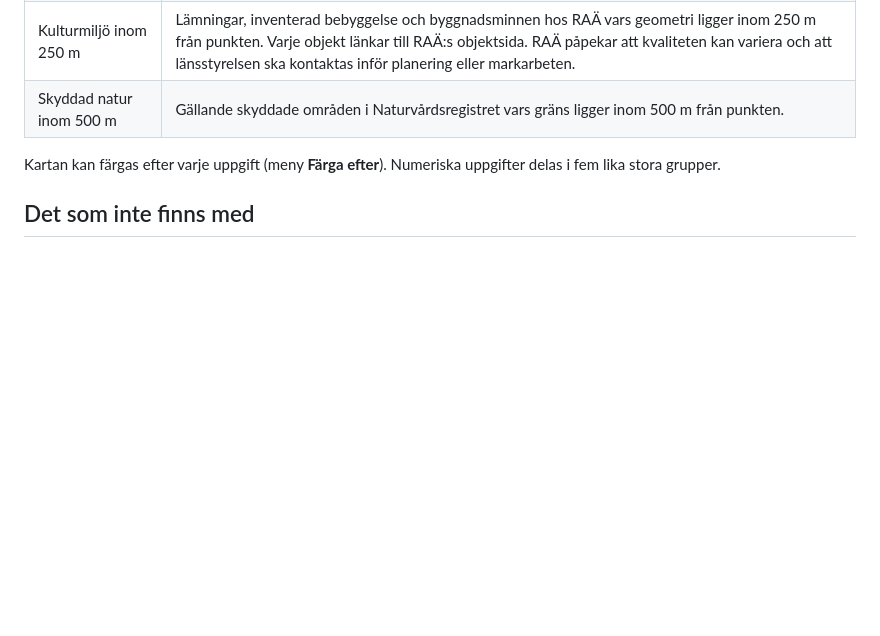
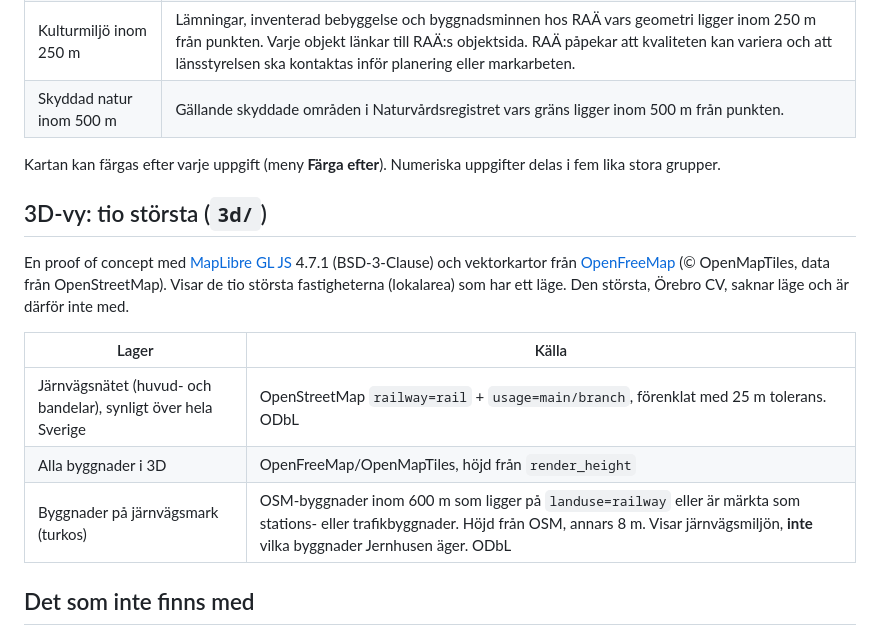
Before and after one commit to lukasposolda-qwertz/public, a Markdown page: fastighetskarta/README.md, the part around the change. GitHub-like rendering; blank space fills up the shorter version.

Commit message:
Fastighetskarta: 3D proof of concept for the ten largest properties
- MapLibre GL + OpenFreeMap dark vector style with 3D buildings
- Swedish main/branch rail network from OSM, visible at national zoom
- Buildings on railway land near each property highlighted (OSM)
- Camera fly-to and property card; link from the 2D map
- Credits: OpenFreeMap/OpenMapTiles, OSM (ODbL), MapLibre (BSD-3)

Co-Authored-By: Claude Opus 5.5 <noreply@anthropic.com>

```diff
--- a/fastighetskarta/README.md
+++ b/fastighetskarta/README.md
@@ -64,6 +64,18 @@ anrop i taget, och svaren cachades.
 Kartan kan färgas efter varje uppgift (meny **Färga efter**). Numeriska
 uppgifter delas i fem lika stora grupper.
 
+## 3D-vy: tio största (`3d/`)
+
+En proof of concept med [MapLibre GL JS](https://maplibre.org) 4.7.1 (BSD-3-Clause) och vektorkartor från
+[OpenFreeMap](https://openfreemap.org) (© OpenMapTiles, data från OpenStreetMap). Visar de tio största
+fastigheterna (lokalarea) som har ett läge. Den största, Örebro CV, saknar läge och är därför inte med.
+
+| Lager | Källa |
+|---|---|
+| Järnvägsnätet (huvud- och bandelar), synligt över hela Sverige | OpenStreetMap `railway=rail` + `usage=main/branch`, förenklat med 25 m tolerans. ODbL |
+| Alla byggnader i 3D | OpenFreeMap/OpenMapTiles, höjd från `render_height` |
+| Byggnader på järnvägsmark (turkos) | OSM-byggnader inom 600 m som ligger på `landuse=railway` eller är märkta som stations- eller trafikbyggnader. Höjd från OSM, annars 8 m. Visar järnvägsmiljön, **inte** vilka byggnader Jernhusen äger. ODbL |
+
 ## Det som inte finns med
 
 Fastighetsgränser (Lantmäteriet) och energideklarationer (Boverket) finns inte
```
